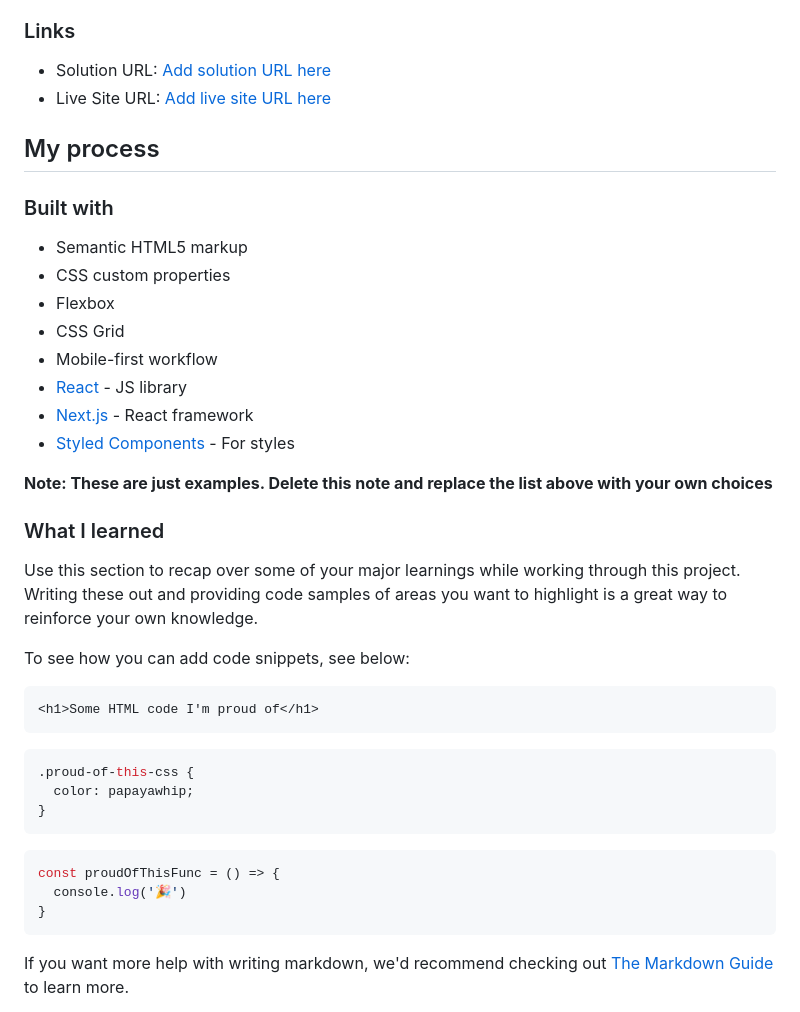
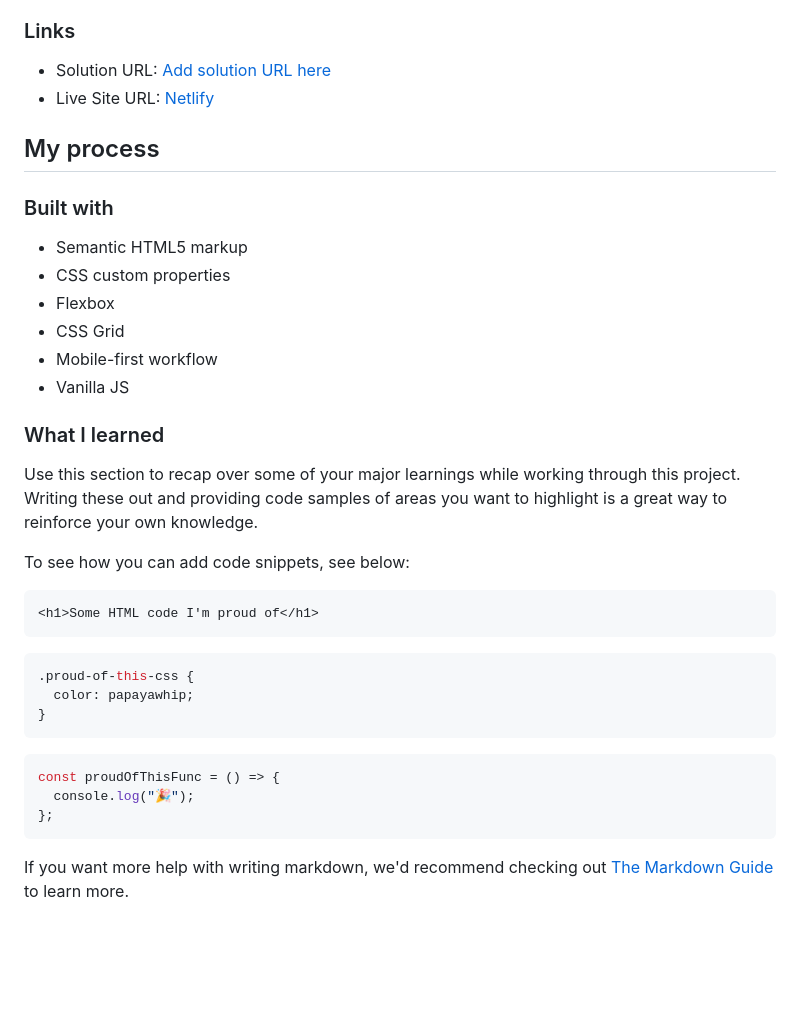
Before and after one commit to juancmdev/article-preview-component-master, a Markdown page: README-template.md, the part around the change. GitHub-like rendering; blank space fills up the shorter version.

Commit message:
preparing markdown

````diff
--- a/README-template.md
+++ b/README-template.md
@@ -42,7 +42,7 @@ Then crop/optimize/edit your image however you like, add it to your project, and
 ### Links
 
 - Solution URL: [Add solution URL here](https://your-solution-url.com)
-- Live Site URL: [Add live site URL here](https://your-live-site-url.com)
+- Live Site URL: [Netlify](https://article-preview-component-juancdev.netlify.app/)
 
 ## My process
 
@@ -53,11 +53,7 @@ Then crop/optimize/edit your image however you like, add it to your project, and
 - Flexbox
 - CSS Grid
 - Mobile-first workflow
-- [React](https://reactjs.org/) - JS library
-- [Next.js](https://nextjs.org/) - React framework
-- [Styled Components](https://styled-components.com/) - For styles
-
-**Note: These are just examples. Delete this note and replace the list above with your own choices**
+- Vanilla JS
 
 ### What I learned
 
@@ -68,15 +64,17 @@ To see how you can add code snippets, see below:
 ```html
 <h1>Some HTML code I'm proud of</h1>
 ```
+
 ```css
 .proud-of-this-css {
   color: papayawhip;
 }
 ```
+
 ```js
 const proudOfThisFunc = () => {
-  console.log('🎉')
-}
+  console.log("🎉");
+};
 ```
 
 If you want more help with writing markdown, we'd recommend checking out [The Markdown Guide](https://www.markdownguide.org/) to learn more.
````
